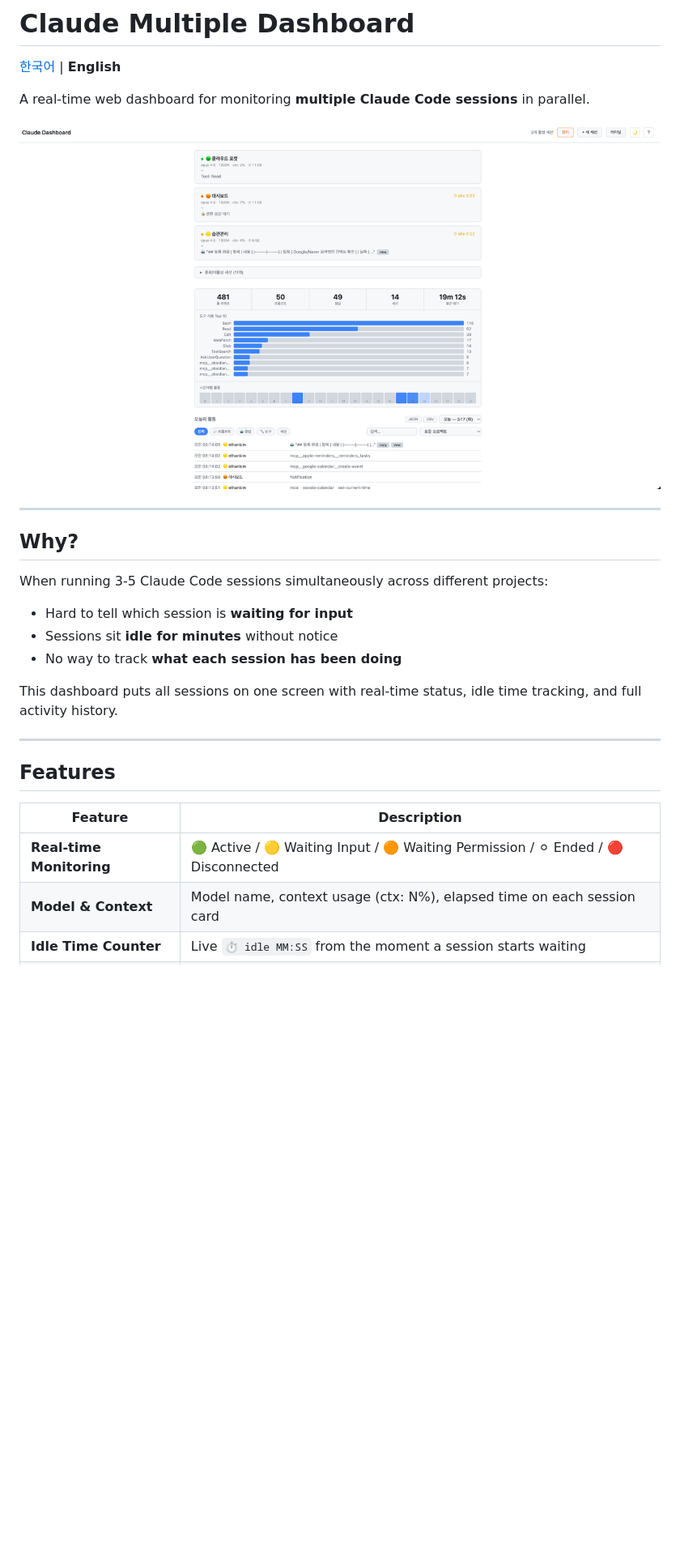
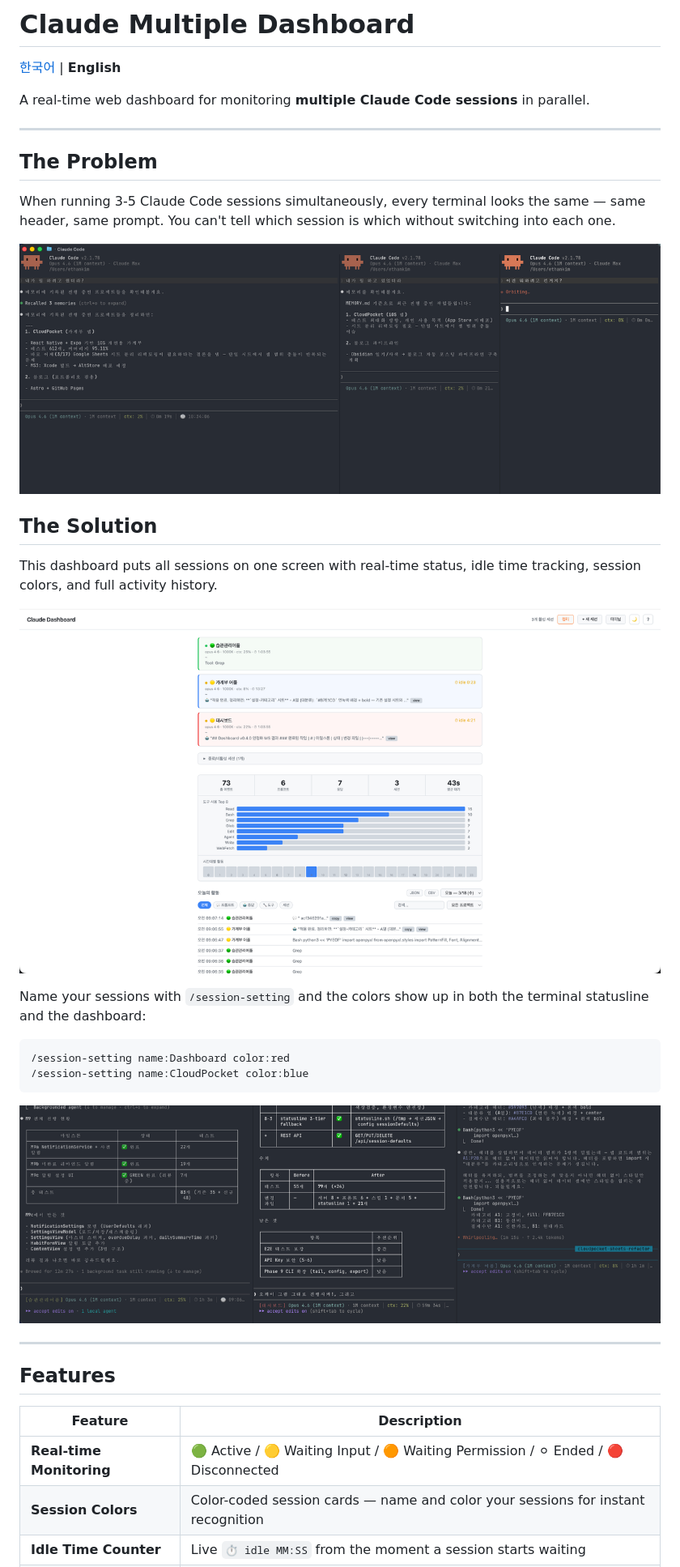
Before and after one commit to hey00507/claude-multiple-dashboard, a Markdown page: README.md, the part around one of its changes. Shown at 81% size. Rendered like a GitHub page; pictures changed too: docs/screenshots/problem-no-labels.png (added); blank space fills up the shorter version.

````diff
--- a/README.md
+++ b/README.md
@@ -4,19 +4,28 @@
 
 A real-time web dashboard for monitoring **multiple Claude Code sessions** in parallel.
 
-![Light Mode Overview](docs/screenshots/light-overview.png)
-
 ---
 
-## Why?
+## The Problem
 
-When running 3-5 Claude Code sessions simultaneously across different projects:
+When running 3-5 Claude Code sessions simultaneously, every terminal looks the same — same header, same prompt. You can't tell which session is which without switching into each one.
 
-- Hard to tell which session is **waiting for input**
-- Sessions sit **idle for minutes** without notice
-- No way to track **what each session has been doing**
+![All sessions look identical](docs/screenshots/problem-no-labels.png)
 
-This dashboard puts all sessions on one screen with real-time status, idle time tracking, and full activity history.
+## The Solution
+
+This dashboard puts all sessions on one screen with real-time status, idle time tracking, session colors, and full activity history.
+
+![Dashboard with session colors](docs/screenshots/session-colors.png)
+
+Name your sessions with `/session-setting` and the colors show up in both the terminal statusline and the dashboard:
+
+```bash
+/session-setting name:Dashboard color:red
+/session-setting name:CloudPocket color:blue
+```
+
+![Terminal sessions with names](docs/screenshots/terminal-sessions.png)
 
 ---
 
@@ -25,5 +34,5 @@ This dashboard puts all sessions on one screen with real-time status, idle time
 | Feature | Description |
 |---------|-------------|
 | **Real-time Monitoring** | 🟢 Active / 🟡 Waiting Input / 🟠 Waiting Permission / ⚪ Ended / 🔴 Disconnected |
-| **Model & Context** | Model name, context usage (ctx: N%), elapsed time on each session card |
+| **Session Colors** | Color-coded session cards — name and color your sessions for instant recognition |
 | **Idle Time Counter** | Live `⏱ idle MM:SS` from the moment a session starts waiting |
````
Also changed, not shown: other parts of README.md (+19 -19 lines), README.ko.md (+43 -32 lines).
